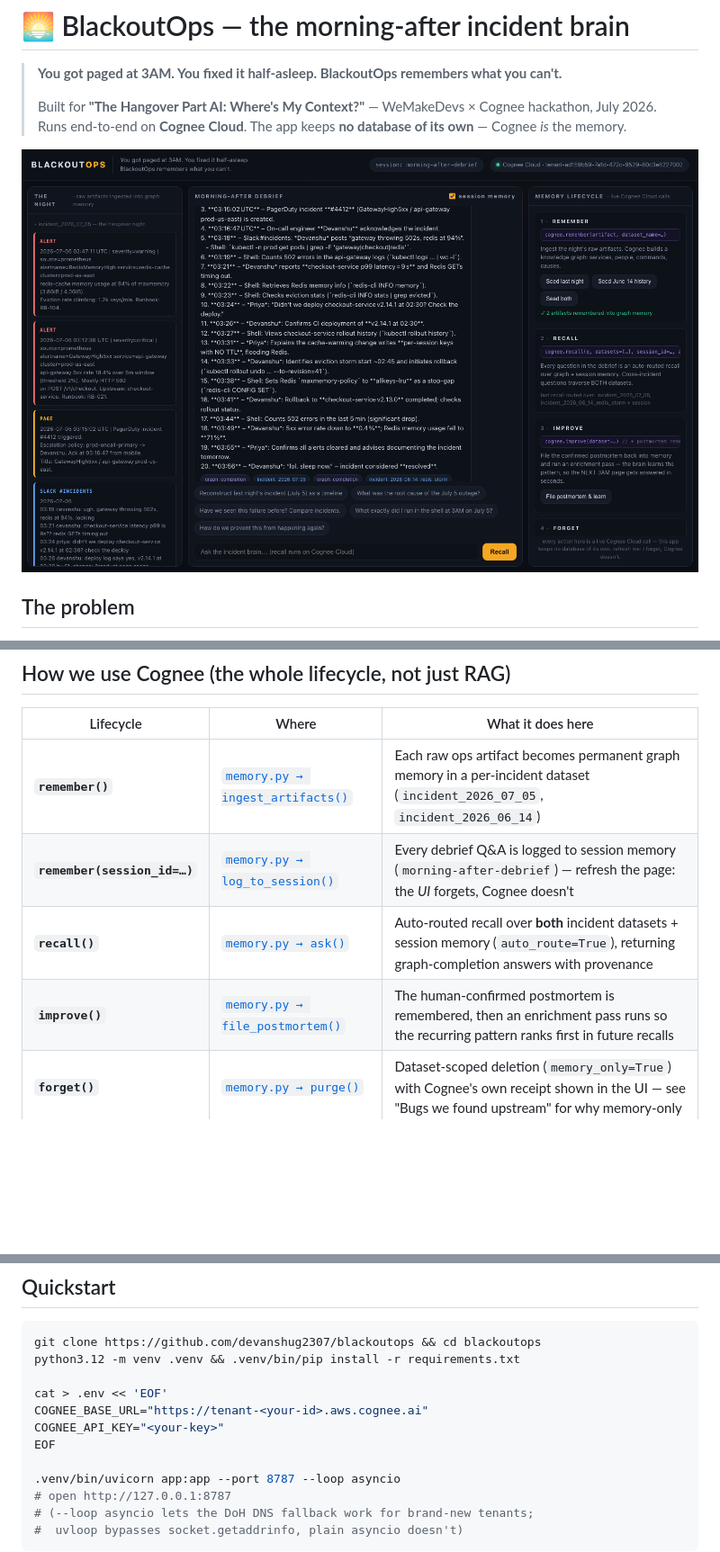
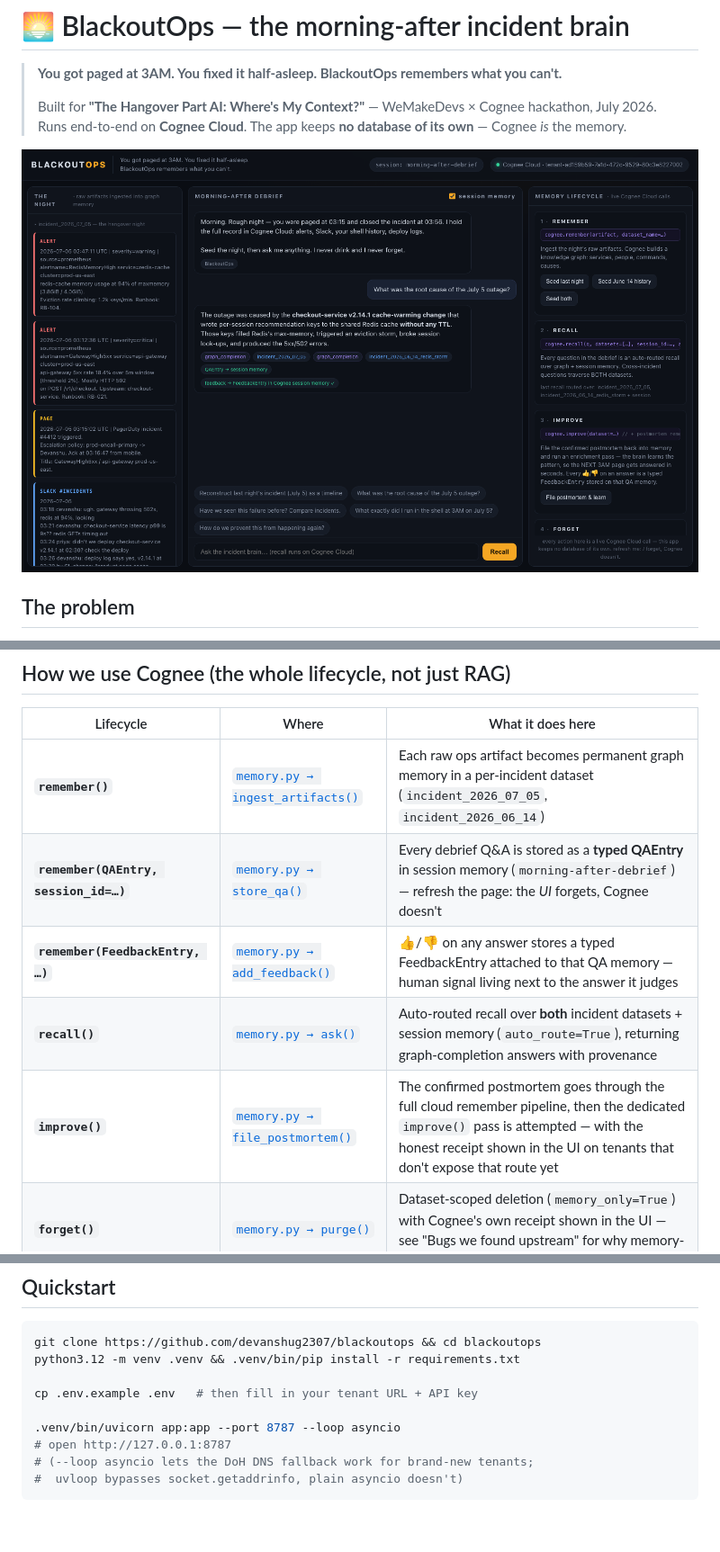
Before and after one commit to devanshug2307/blackoutops, a Markdown page: README.md, 3 parts joined by grey strips. Shown at 90% size. GitHub-like rendering; pictures changed too: docs/screenshot-warroom.png; blank space fills up the shorter version.

```diff
--- a/README.md
+++ b/README.md
@@ -26,9 +26,10 @@ Every on-call engineer knows the hangover: alerts at 02:47, pages at 03:15, a bl
 | Lifecycle | Where | What it does here |
 |---|---|---|
 | **`remember()`** | [`memory.py → ingest_artifacts()`](memory.py) | Each raw ops artifact becomes permanent graph memory in a per-incident dataset (`incident_2026_07_05`, `incident_2026_06_14`) |
-| **`remember(session_id=…)`** | [`memory.py → log_to_session()`](memory.py) | Every debrief Q&A is logged to session memory (`morning-after-debrief`) — refresh the page: the *UI* forgets, Cognee doesn't |
+| **`remember(QAEntry, session_id=…)`** | [`memory.py → store_qa()`](memory.py) | Every debrief Q&A is stored as a **typed QAEntry** in session memory (`morning-after-debrief`) — refresh the page: the *UI* forgets, Cognee doesn't |
+| **`remember(FeedbackEntry, …)`** | [`memory.py → add_feedback()`](memory.py) | 👍/👎 on any answer stores a typed FeedbackEntry attached to that QA memory — human signal living next to the answer it judges |
 | **`recall()`** | [`memory.py → ask()`](memory.py) | Auto-routed recall over **both** incident datasets + session memory (`auto_route=True`), returning graph-completion answers with provenance |
-| **`improve()`** | [`memory.py → file_postmortem()`](memory.py) | The human-confirmed postmortem is remembered, then an enrichment pass runs so the recurring pattern ranks first in future recalls |
+| **`improve()`** | [`memory.py → file_postmortem()`](memory.py) | The confirmed postmortem goes through the full cloud remember pipeline, then the dedicated `improve()` pass is attempted — with the honest receipt shown in the UI on tenants that don't expose that route yet |
 | **`forget()`** | [`memory.py → purge()`](memory.py) | Dataset-scoped deletion (`memory_only=True`) with Cognee's own receipt shown in the UI — see "Bugs we found upstream" for why memory-only |
 | **Graph visualization** | [`memory.py → graph_html()`](memory.py) | The tenant's `/api/v1/visualize` rendered in-app, so you can *see* what the brain built out of the night |
 
@@ -56,10 +57,7 @@ Every on-call engineer knows the hangover: alerts at 02:47, pages at 03:15, a bl
 git clone https://github.com/devanshug2307/blackoutops && cd blackoutops
 python3.12 -m venv .venv && .venv/bin/pip install -r requirements.txt
 
-cat > .env << 'EOF'
-COGNEE_BASE_URL="https://tenant-<your-id>.aws.cognee.ai"
-COGNEE_API_KEY="<your-key>"
-EOF
+cp .env.example .env   # then fill in your tenant URL + API key
 
 .venv/bin/uvicorn app:app --port 8787 --loop asyncio
 # open http://127.0.0.1:8787
```
Also changed, not shown: other parts of README.md (+1 -1 lines), 5 other files.
